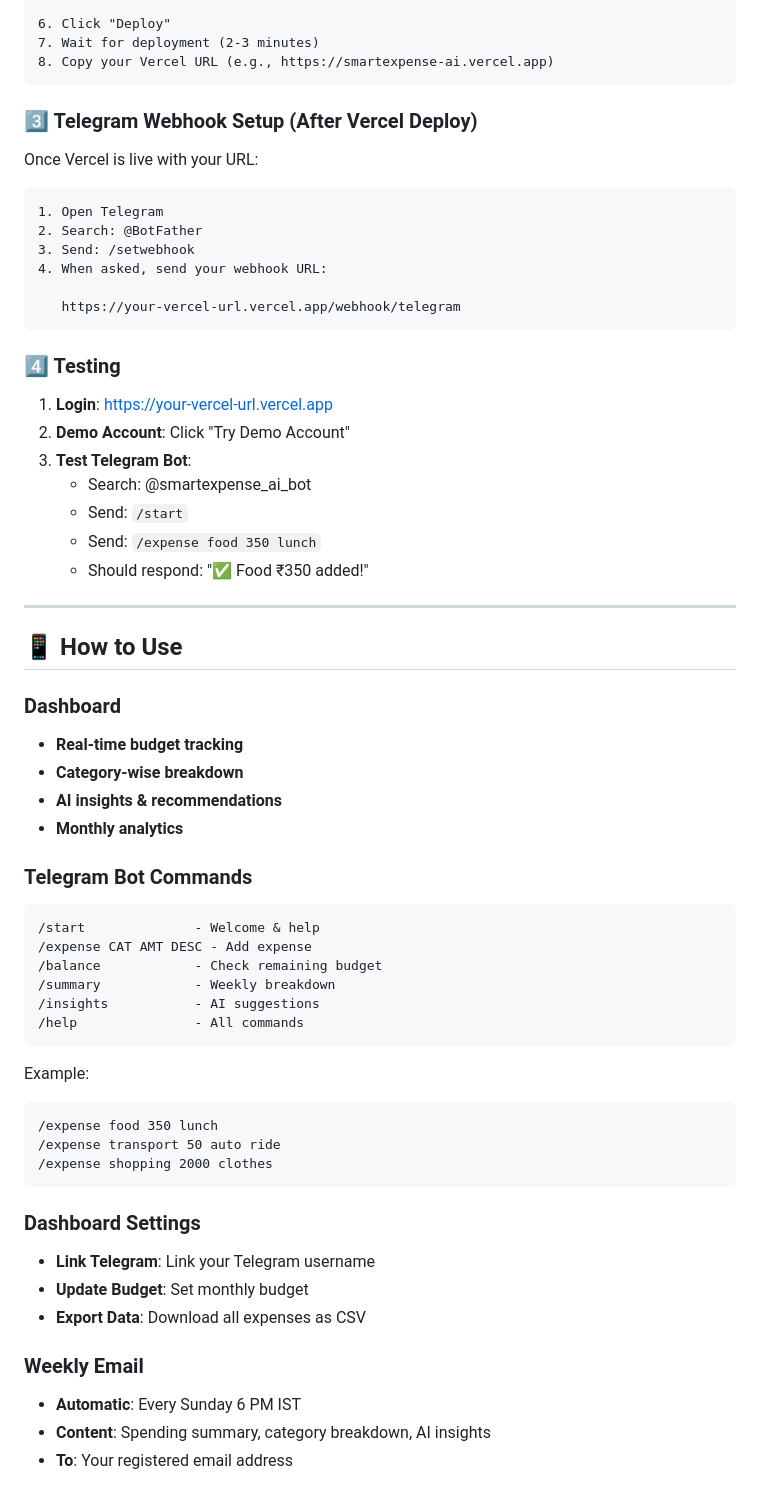
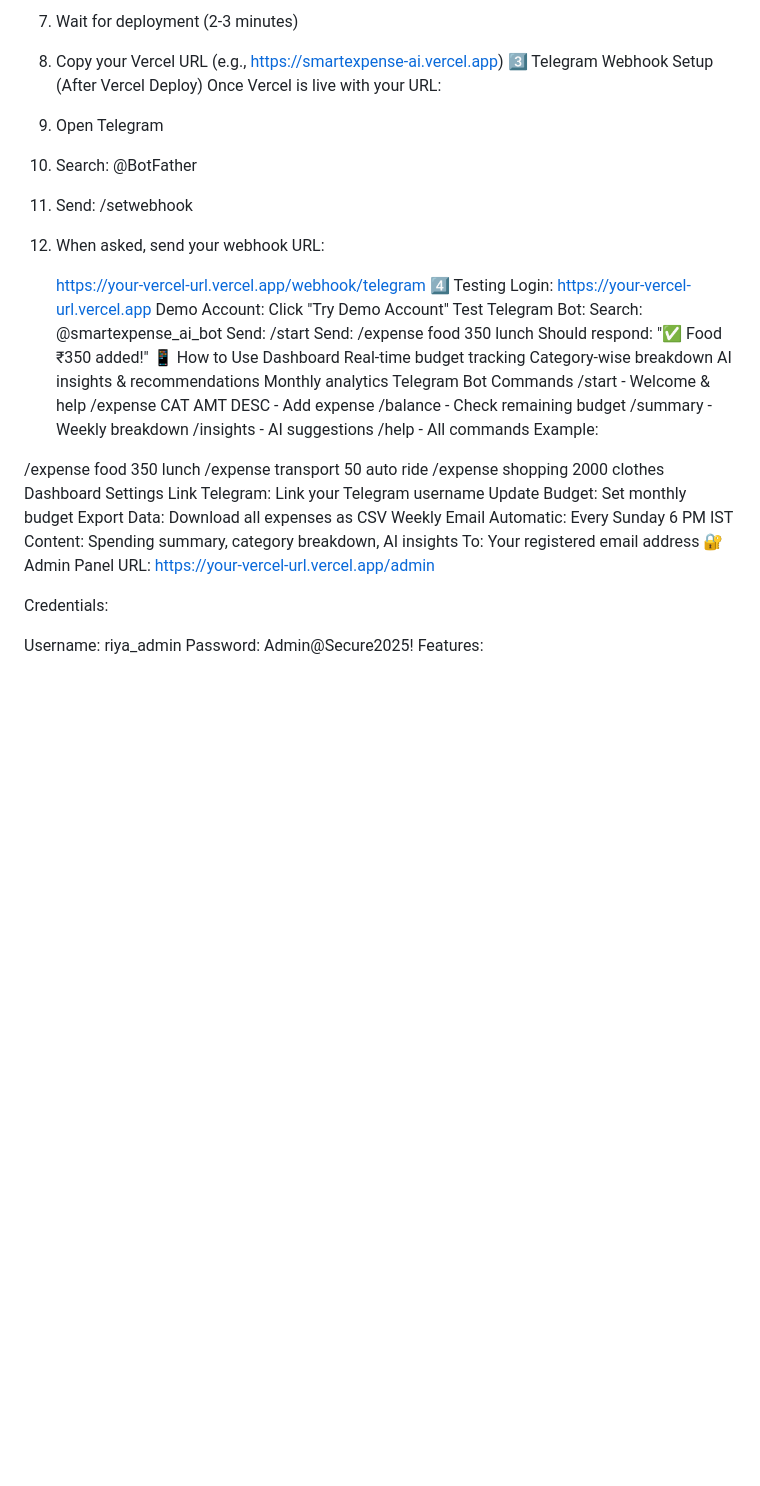
Before and after one commit to Riya282005/ai_smart_expense_trakcer_web, a Markdown page: README.md, the part around one of its changes. Drawn GitHub-style; blank space fills up the shorter version.

````diff
--- a/README.md
+++ b/README.md
@@ -77,65 +59,55 @@
 6. Click "Deploy"
 7. Wait for deployment (2-3 minutes)
 8. Copy your Vercel URL (e.g., https://smartexpense-ai.vercel.app)
-```
-
-### 3️⃣ Telegram Webhook Setup (After Vercel Deploy)
-
+3️⃣ Telegram Webhook Setup (After Vercel Deploy)
 Once Vercel is live with your URL:
 
-```
 1. Open Telegram
 2. Search: @BotFather
 3. Send: /setwebhook
 4. When asked, send your webhook URL:
 
    https://your-vercel-url.vercel.app/webhook/telegram
-```
-
-### 4️⃣ Testing
-
-1. **Login**: https://your-vercel-url.vercel.app
-2. **Demo Account**: Click "Try Demo Account"
-3. **Test Telegram Bot**:
-   - Search: @smartexpense_ai_bot
-   - Send: `/start`
-   - Send: `/expense food 350 lunch`
-   - Should respond: "✅ Food ₹350 added!"
-
----
-
-## 📱 How to Use
-
-### Dashboard
-- **Real-time budget tracking**
-- **Category-wise breakdown**
-- **AI insights & recommendations**
-- **Monthly analytics**
-
-### Telegram Bot Commands
-```
+4️⃣ Testing
+Login: https://your-vercel-url.vercel.app
+Demo Account: Click "Try Demo Account"
+Test Telegram Bot:
+Search: @smartexpense_ai_bot
+Send: /start
+Send: /expense food 350 lunch
+Should respond: "✅ Food ₹350 added!"
+📱 How to Use
+Dashboard
+Real-time budget tracking
+Category-wise breakdown
+AI insights & recommendations
+Monthly analytics
+Telegram Bot Commands
 /start              - Welcome & help
 /expense CAT AMT DESC - Add expense
 /balance            - Check remaining budget
 /summary            - Weekly breakdown
 /insights           - AI suggestions
 /help               - All commands
-```
+Example:
 
-Example:
-```
 /expense food 350 lunch
 /expense transport 50 auto ride
 /expense shopping 2000 clothes
-```
+Dashboard Settings
+Link Telegram: Link your Telegram username
+Update Budget: Set monthly budget
+Export Data: Download all expenses as CSV
+Weekly Email
+Automatic: Every Sunday 6 PM IST
+Content: Spending summary, category breakdown, AI insights
+To: Your registered email address
+🔐 Admin Panel
+URL: https://your-vercel-url.vercel.app/admin
 
-### Dashboard Settings
-- **Link Telegram**: Link your Telegram username
-- **Update Budget**: Set monthly budget
-- **Export Data**: Download all expenses as CSV
+Credentials:
 
-### Weekly Email
-- **Automatic**: Every Sunday 6 PM IST
-- **Content**: Spending summary, category breakdown, AI insights
-- **To**: Your registered email address
+Username: riya_admin
+Password: Admin@Secure2025!
+Features:
 
````
Also changed, not shown: other parts of README.md (+116 -186 lines).
